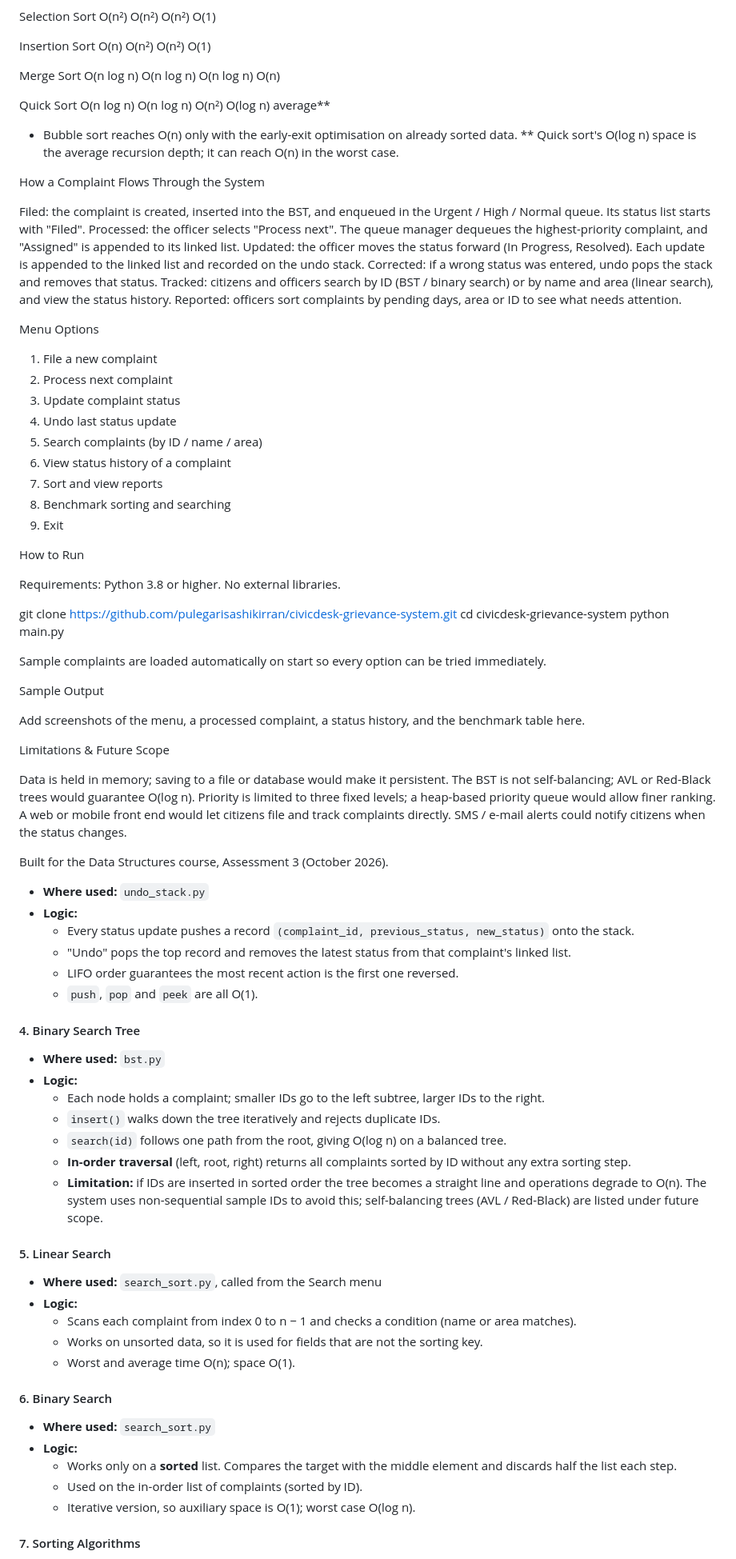
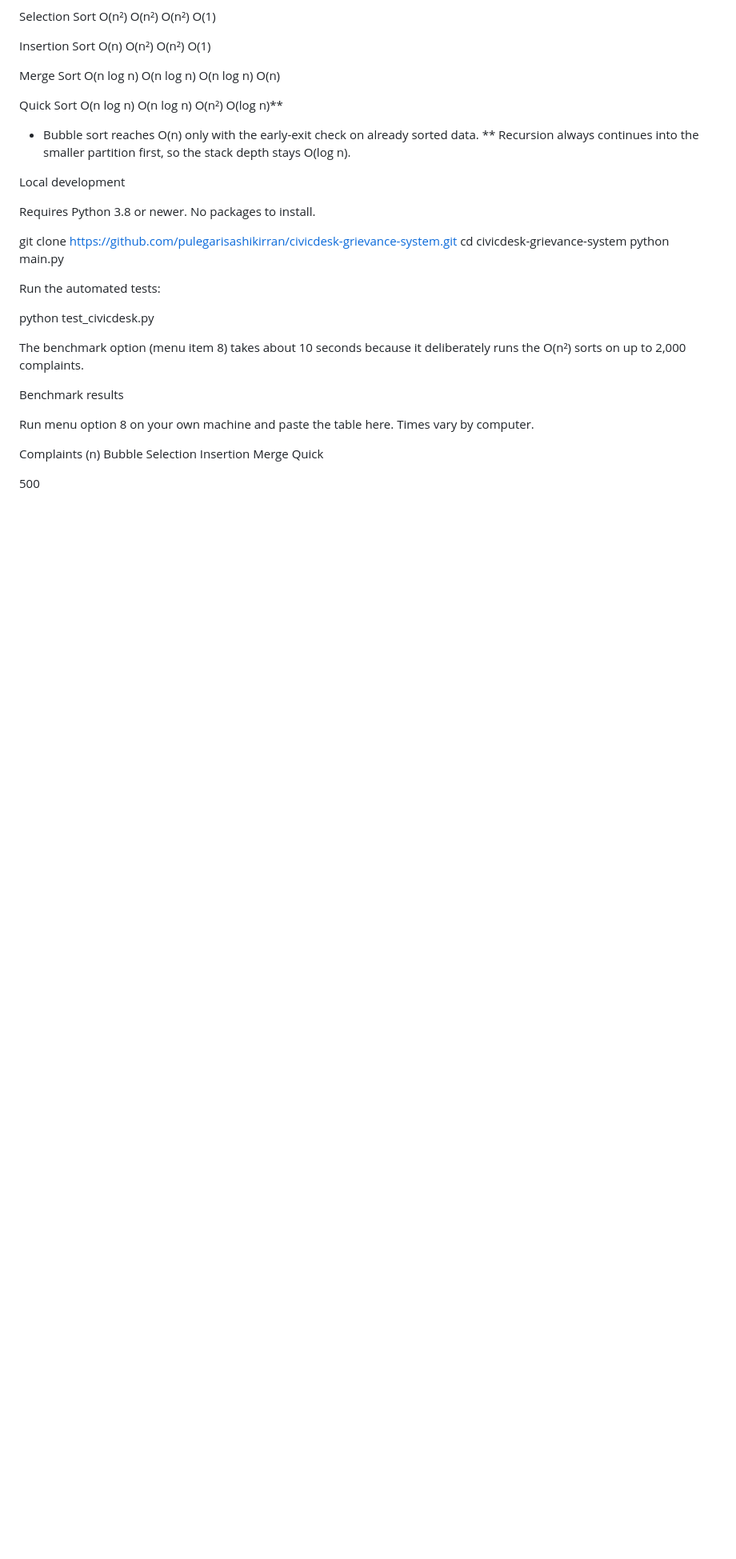
Before and after one commit to pulegarisashikirran/Civicdesk-grievance-system., a Markdown page: README.md, the part around one of its changes. Shown at 80% size. Rendered like a GitHub page; blank space fills up the shorter version.

Commit message:
Revise README.md for CivicDesk project details
Updated project description and features in README.md for clarity and detail.

```diff
--- a/README.md
+++ b/README.md
@@ -396,48 +486,19 @@ Quick Sort
 O(n log n)
 O(n log n)
 O(n²)
-O(log n) average**
+O(log n)**
 
 
 
 
-* Bubble sort reaches O(n) only with the early-exit optimisation on already sorted data.
-** Quick sort's O(log n) space is the average recursion depth; it can reach O(n) in the worst case.
+* Bubble sort reaches O(n) only with the early-exit check on already sorted data.
+** Recursion always continues into the smaller partition first, so the stack depth stays O(log n).
 
 
-
-How a Complaint Flows Through the System
+Local development
 
 
-Filed: the complaint is created, inserted into the BST, and enqueued in the Urgent / High / Normal queue. Its status list starts with "Filed".
-Processed: the officer selects "Process next". The queue manager dequeues the highest-priority complaint, and "Assigned" is appended to its linked list.
-Updated: the officer moves the status forward (In Progress, Resolved). Each update is appended to the linked list and recorded on the undo stack.
-Corrected: if a wrong status was entered, undo pops the stack and removes that status.
-Tracked: citizens and officers search by ID (BST / binary search) or by name and area (linear search), and view the status history.
-Reported: officers sort complaints by pending days, area or ID to see what needs attention.
-
-
-
-Menu Options
-
-
-1. File a new complaint
-2. Process next complaint
-3. Update complaint status
-4. Undo last status update
-5. Search complaints (by ID / name / area)
-6. View status history of a complaint
-7. Sort and view reports
-8. Benchmark sorting and searching
-9. Exit
-
-
-
-
-How to Run
-
-
-Requirements: Python 3.8 or higher. No external libraries.
+Requires Python 3.8 or newer. No packages to install.
 
 
 git clone https://github.com/pulegarisashikirran/civicdesk-grievance-system.git
@@ -446,62 +507,36 @@ python main.py
 
 
 
-Sample complaints are loaded automatically on start so every option can be tried immediately.
+Run the automated tests:
+
+
+python test_civicdesk.py
 
 
 
-Sample Output
+The benchmark option (menu item 8) takes about 10 seconds because it deliberately runs the O(n²) sorts on up to 2,000 complaints.
 
 
-Add screenshots of the menu, a processed complaint, a status history, and the benchmark table here.
+Benchmark results
 
 
-
-Limitations & Future Scope
-
-
-Data is held in memory; saving to a file or database would make it persistent.
-The BST is not self-balancing; AVL or Red-Black trees would guarantee O(log n).
-Priority is limited to three fixed levels; a heap-based priority queue would allow finer ranking.
-A web or mobile front end would let citizens file and track complaints directly.
-SMS / e-mail alerts could notify citizens when the status changes.
+Run menu option 8 on your own machine and paste the table here. Times vary by computer.
 
 
 
 
-Built for the Data Structures course, Assessment 3 (October 2026).
-- **Where used:** `undo_stack.py`
-- **Logic:**
-  - Every status update pushes a record `(complaint_id, previous_status, new_status)` onto the stack.
-  - "Undo" pops the top record and removes the latest status from that complaint's linked list.
-  - LIFO order guarantees the most recent action is the first one reversed.
-  - `push`, `pop` and `peek` are all O(1).
+Complaints (n)
+Bubble
+Selection
+Insertion
+Merge
+Quick
 
-#### 4. Binary Search Tree
 
-- **Where used:** `bst.py`
-- **Logic:**
-  - Each node holds a complaint; smaller IDs go to the left subtree, larger IDs to the right.
-  - `insert()` walks down the tree iteratively and rejects duplicate IDs.
-  - `search(id)` follows one path from the root, giving O(log n) on a balanced tree.
-  - **In-order traversal** (left, root, right) returns all complaints sorted by ID without any extra sorting step.
-  - **Limitation:** if IDs are inserted in sorted order the tree becomes a straight line and operations degrade to O(n). The system uses non-sequential sample IDs to avoid this; self-balancing trees (AVL / Red-Black) are listed under future scope.
 
-#### 5. Linear Search
 
-- **Where used:** `search_sort.py`, called from the Search menu
-- **Logic:**
-  - Scans each complaint from index 0 to n − 1 and checks a condition (name or area matches).
-  - Works on unsorted data, so it is used for fields that are not the sorting key.
-  - Worst and average time O(n); space O(1).
+500
 
-#### 6. Binary Search
 
-- **Where used:** `search_sort.py`
-- **Logic:**
-  - Works only on a **sorted** list. Compares the target with the middle element and discards half the list each step.
-  - Used on the in-order list of complaints (sorted by ID).
-  - Iterative version, so auxiliary space is O(1); worst case O(log n).
 
-#### 7. Sorting Algorithms
 
```
Also changed, not shown: other parts of README.md (+356 -278 lines).
